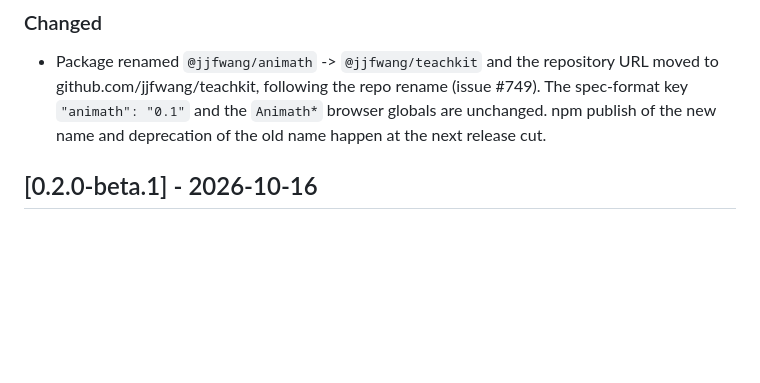
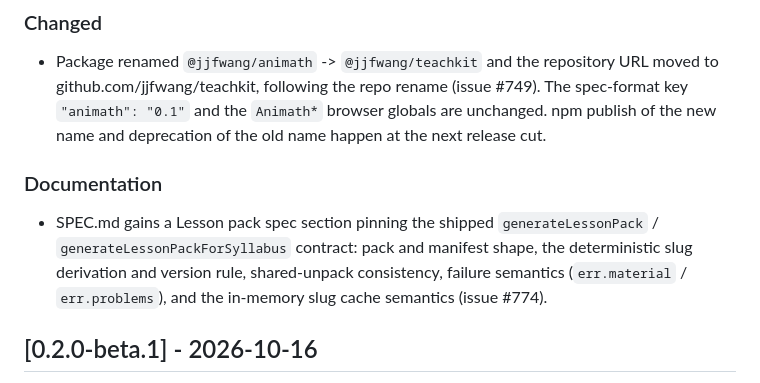
Before and after one commit to jjfwang/animath, a Markdown page: CHANGELOG.md, the part around the change. Drawn GitHub-style; blank space fills up the shorter version.

```diff
--- a/CHANGELOG.md
+++ b/CHANGELOG.md
@@ -134,6 +134,15 @@ version section when the release ships.
   rename (issue #749). The spec-format key `"animath": "0.1"` and the
   `Animath*` browser globals are unchanged. npm publish of the new name
   and deprecation of the old name happen at the next release cut.
+
+### Documentation
+
+- SPEC.md gains a Lesson pack spec section pinning the shipped
+  `generateLessonPack` / `generateLessonPackForSyllabus` contract:
+  pack and manifest shape, the deterministic slug derivation and
+  version rule, shared-unpack consistency, failure semantics
+  (`err.material` / `err.problems`), and the in-memory slug cache
+  semantics (issue #774).
 
 ## [0.2.0-beta.1] - 2026-10-16
 
```
Also changed, not shown: SPEC.md (+57 -0 lines).
